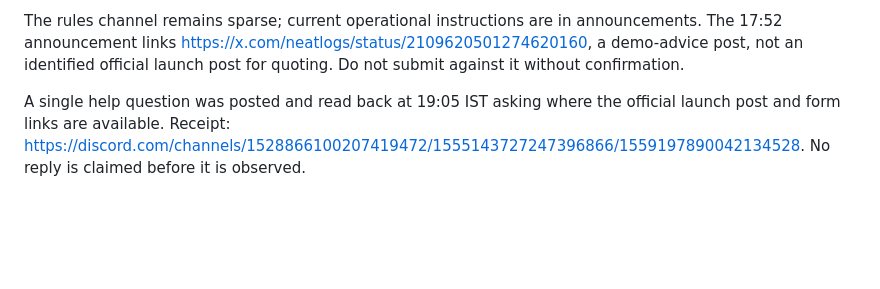
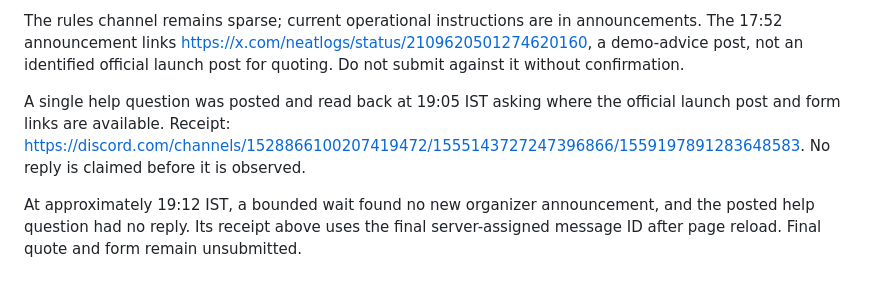
Before and after one commit to raj921/neatloghackathon, a Markdown page: docs/submission/RULES-UPDATE.md, the part around the change. Drawn GitHub-style; blank space fills up the shorter version.

Commit message:
Preserve final Discord help receipt and pending link status

```diff
--- a/docs/submission/RULES-UPDATE.md
+++ b/docs/submission/RULES-UPDATE.md
@@ -32,4 +32,6 @@ The quote copy was corrected to include all three tags and shortened to fit the
 
 The rules channel remains sparse; current operational instructions are in announcements. The 17:52 announcement links https://x.com/neatlogs/status/2109620501274620160, a demo-advice post, not an identified official launch post for quoting. Do not submit against it without confirmation.
 
-A single help question was posted and read back at 19:05 IST asking where the official launch post and form links are available. Receipt: https://discord.com/channels/1528866100207419472/1555143727247396866/1559197890042134528. No reply is claimed before it is observed.
+A single help question was posted and read back at 19:05 IST asking where the official launch post and form links are available. Receipt: https://discord.com/channels/1528866100207419472/1555143727247396866/1559197891283648583. No reply is claimed before it is observed.
+
+At approximately 19:12 IST, a bounded wait found no new organizer announcement, and the posted help question had no reply. Its receipt above uses the final server-assigned message ID after page reload. Final quote and form remain unsubmitted.
```
